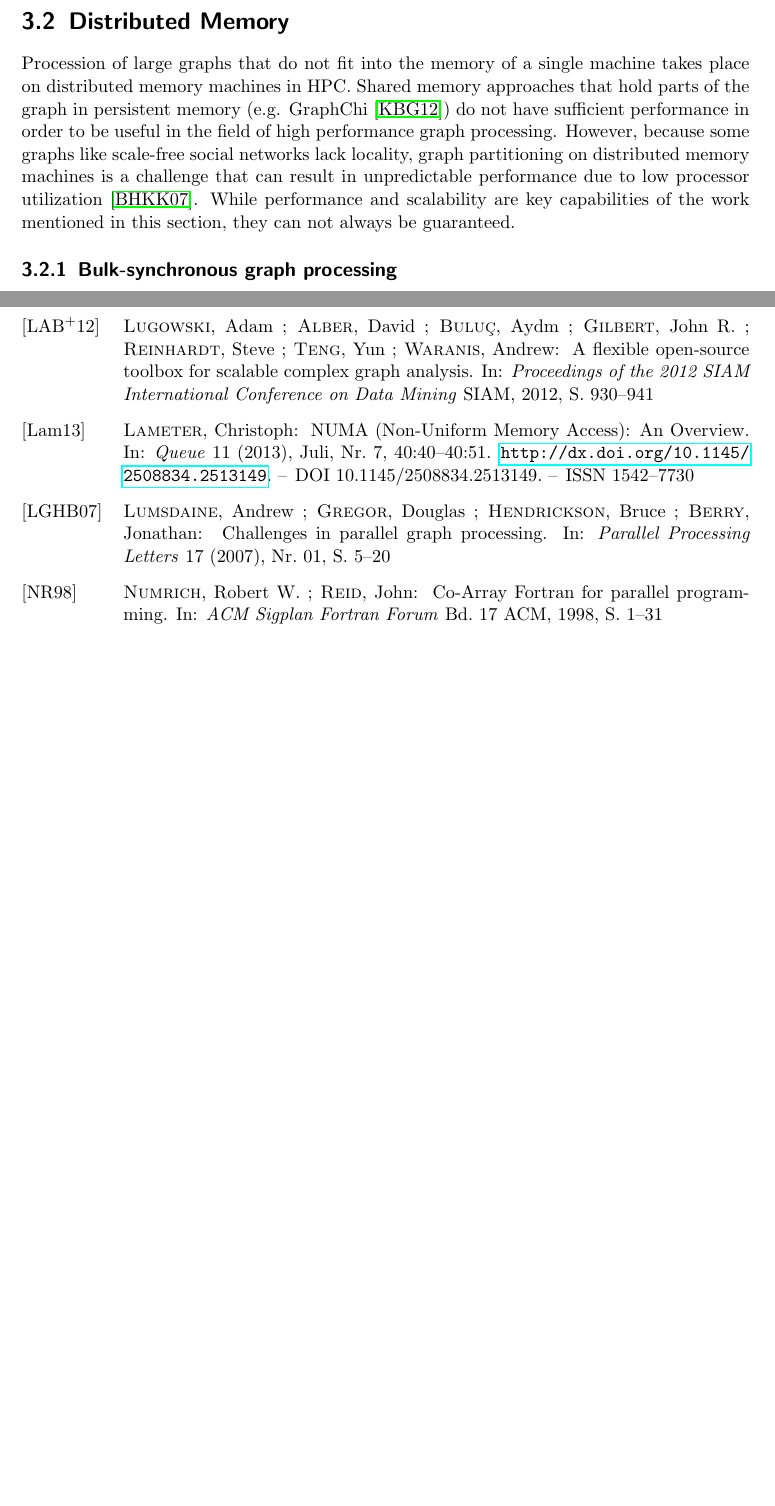
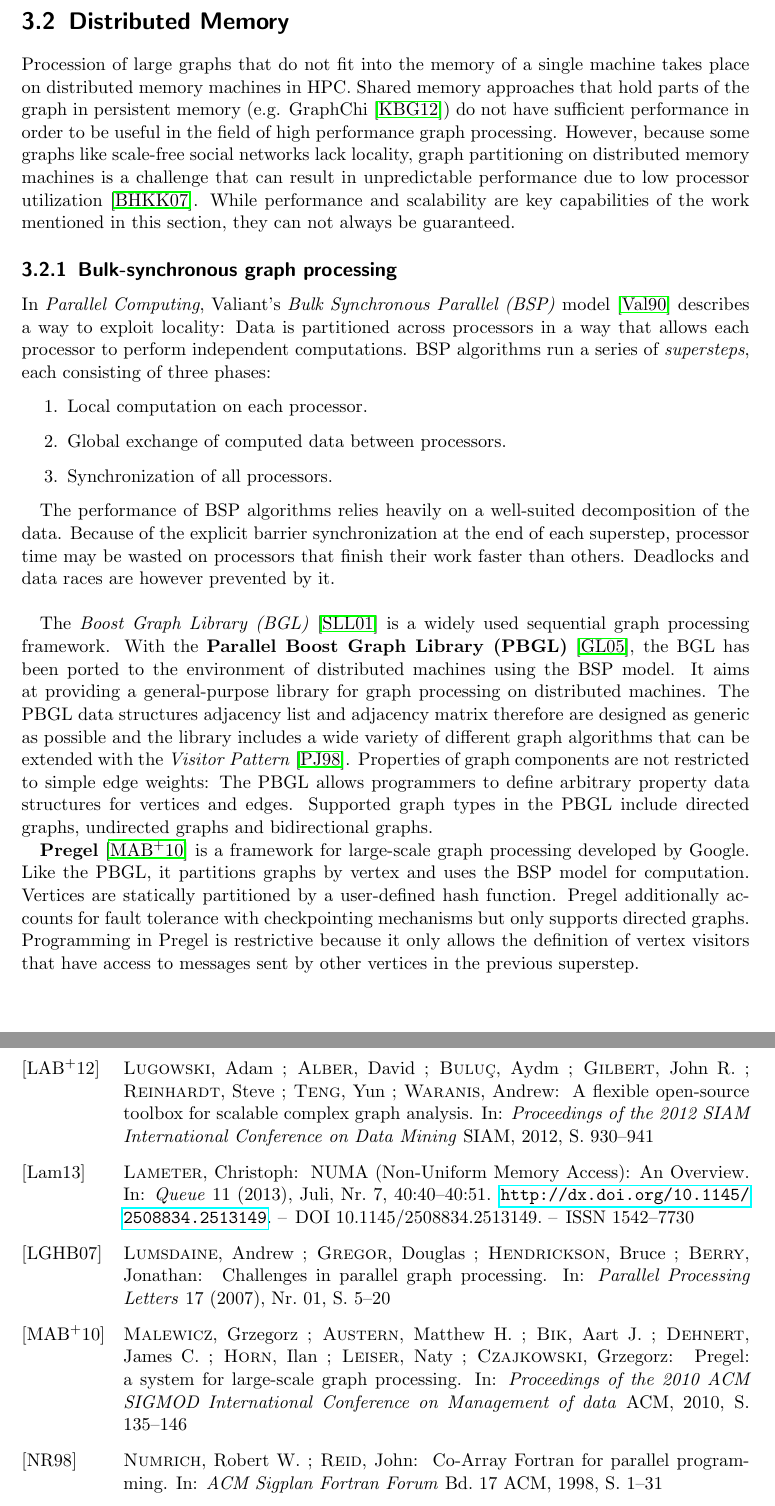
Before and after one commit to stiefn/dyn-data-structures-thesis, a LaTeX thesis (Dokumentation/Latex/effe17.tex, which reads Dokumentation/Latex/Bib/effe17.bib): two parts of pages 24 and 42 of 43 before the commit and two parts of pages 24 and 44 of 45 after it, joined at a grey line, cut so that both start at the same text, the shorter picture padded with empty space. Compiled offline with pdfLaTeX; the source files are stored in an older character set and shown here as Unicode.

Commit message:
added bsp section

```diff
--- a/Dokumentation/Latex/Bib/effe17.bib
+++ b/Dokumentation/Latex/Bib/effe17.bib
@@ -300,3 +300,11 @@ month={Summer},}
   year={2012},
   organization={SIAM}
 }
+
+@inproceedings{pregel,
+  title={Pregel: a system for large-scale graph processing},
+  author={Malewicz, Grzegorz and Austern, Matthew H and Bik, Aart JC and Dehnert, James C and Horn, Ilan and Leiser, Naty and Czajkowski, Grzegorz},
+  booktitle={Proceedings of the 2010 ACM SIGMOD International Conference on Management of data},
+  pages={135--146},
+  year={2010},
+  organization={ACM}
@@ -302,0 +331 @@ month={Summer},}
+  publisher={ACM}
--- a/Dokumentation/Latex/effe17.tex
+++ b/Dokumentation/Latex/effe17.tex
@@ -342,6 +342,20 @@ Because of the architecture of the Cray MTA, locality is not an issue in the MTG
 Procession of large graphs that do not fit into the memory of a single machine takes place on distributed memory machines in HPC. Shared memory approaches that hold parts of the graph in persistent memory (e.g. GraphChi \cite{graphchi}) do not have sufficient performance in order to be useful in the field of high performance graph processing. However, because some graphs like scale-free social networks lack locality, graph partitioning on distributed memory machines is a challenge that can result in unpredictable performance due to low processor utilization \cite{mtgl}. While performance and scalability are key capabilities of the work mentioned in this section, they can not always be guaranteed.
 
 \subsection{Bulk-synchronous graph processing}
+In \textit{Parallel Computing}, Valiant's \textit{Bulk Synchronous Parallel (BSP)} model \cite{bsp} describes a way to exploit locality: Data is partitioned across processors in a way that allows each processor to perform independent computations. BSP algorithms run a series of \textit{supersteps}, each consisting of three phases:
+
+\begin{enumerate}
+\item Local computation on each processor.
+\item Global exchange of computed data between processors.
+\item Synchronization of all processors.
+\end{enumerate}
+
+The performance of BSP algorithms relies heavily on a well-suited decomposition of the data. Because of the explicit barrier synchronization at the end of each superstep, processor time may be wasted on processors that finish their work faster than others. Deadlocks and data races are however prevented by it.\\
+
+The \textit{Boost Graph Library (BGL)} \cite{bgl} is a widely used sequential graph processing framework. With the \textbf{Parallel Boost Graph Library (PBGL)} \cite{parallel_bgl}, the BGL has been ported to the environment of distributed machines using the BSP model. It aims at providing a general-purpose library for graph processing on distributed machines. The PBGL data structures adjacency list and adjacency matrix therefore are designed as generic as possible and the library includes a wide variety of different graph algorithms that can be extended with the \textit{Visitor Pattern} \cite{visitor_pattern}. Properties of graph components are not restricted to simple edge weights: The PBGL allows programmers to define arbitrary property data structures for vertices and edges. Supported graph types in the PBGL include directed graphs, undirected graphs and bidirectional graphs.
+
+\textbf{Pregel} \cite{pregel} is a framework for large-scale graph processing developed by Google. Like the PBGL, it partitions graphs by vertex and uses the BSP model for computation. Vertices are statically partitioned by a user-defined hash function. Pregel additionally accounts for fault tolerance with checkpointing mechanisms but only supports directed graphs. Programming in Pregel is restrictive because it only allows the definition of vertex visitors that have access to messages sent by other vertices in the previous superstep.
+
 \subsection{Asynchronous graph processing}
 
 \subsection{Linear algebra based graph processing}
```
Also changed, not shown: Dokumentation/Latex/effe17.bbl, Dokumentation/Latex/Bib/effe17.bib (30 more changed lines), 5 other files.
